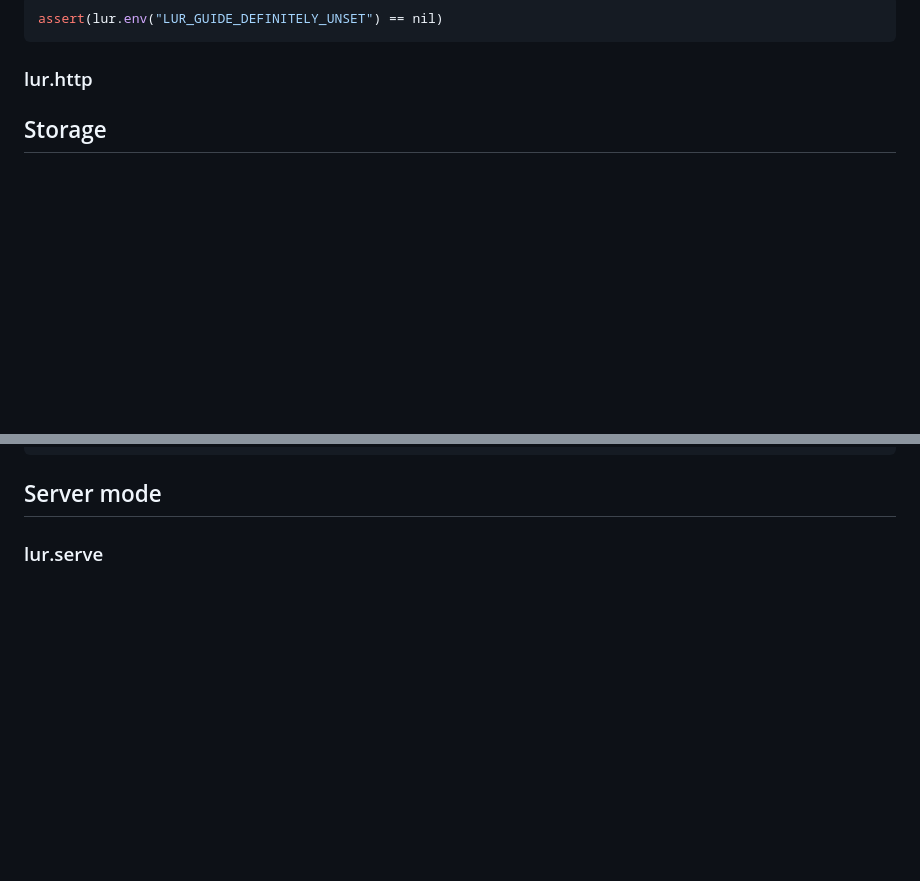
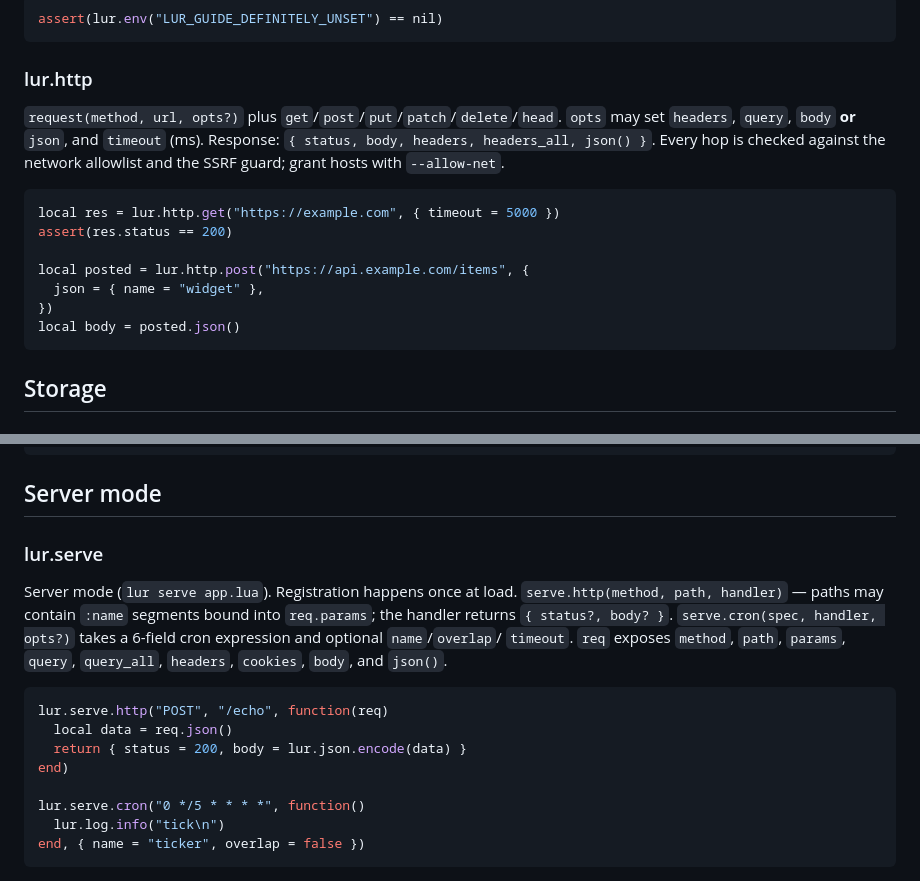
Before and after one commit to henry40408/lur, a Markdown page: docs/GUIDE.md, 2 parts joined by grey strips. Rendered like a GitHub page; blank space fills up the shorter version.

Commit message:
docs(guide): http, serve sections; document new modules

````diff
--- a/docs/GUIDE.md
+++ b/docs/GUIDE.md
@@ -162,6 +162,21 @@ assert(lur.env("LUR_GUIDE_DEFINITELY_UNSET") == nil)
 
 ### lur.http
 
+`request(method, url, opts?)` plus `get`/`post`/`put`/`patch`/`delete`/`head`.
+`opts` may set `headers`, `query`, `body` **or** `json`, and `timeout` (ms).
+Response: `{ status, body, headers, headers_all, json() }`. Every hop is checked
+against the network allowlist and the SSRF guard; grant hosts with `--allow-net`.
+
+```lua ignore
+local res = lur.http.get("https://example.com", { timeout = 5000 })
+assert(res.status == 200)
+
+local posted = lur.http.post("https://api.example.com/items", {
+  json = { name = "widget" },
+})
+local body = posted.json()
+```
+
 ## Storage
 
 ### lur.db
@@ -224,3 +239,21 @@ assert(settled[2].ok == true and settled[2].value == "ok")
 ## Server mode
 
 ### lur.serve
+
+Server mode (`lur serve app.lua`). Registration happens once at load.
+`serve.http(method, path, handler)` — paths may contain `:name` segments bound
+into `req.params`; the handler returns `{ status?, body? }`. `serve.cron(spec,
+handler, opts?)` takes a 6-field cron expression and optional `name`/`overlap`/
+`timeout`. `req` exposes `method`, `path`, `params`, `query`, `query_all`,
+`headers`, `cookies`, `body`, and `json()`.
+
+```lua ignore
+lur.serve.http("POST", "/echo", function(req)
+  local data = req.json()
+  return { status = 200, body = lur.json.encode(data) }
+end)
+
+lur.serve.cron("0 */5 * * * *", function()
+  lur.log.info("tick\n")
+end, { name = "ticker", overlap = false })
+```
````
Also changed, not shown: ARCHITECTURE.md (+2 -0 lines).
